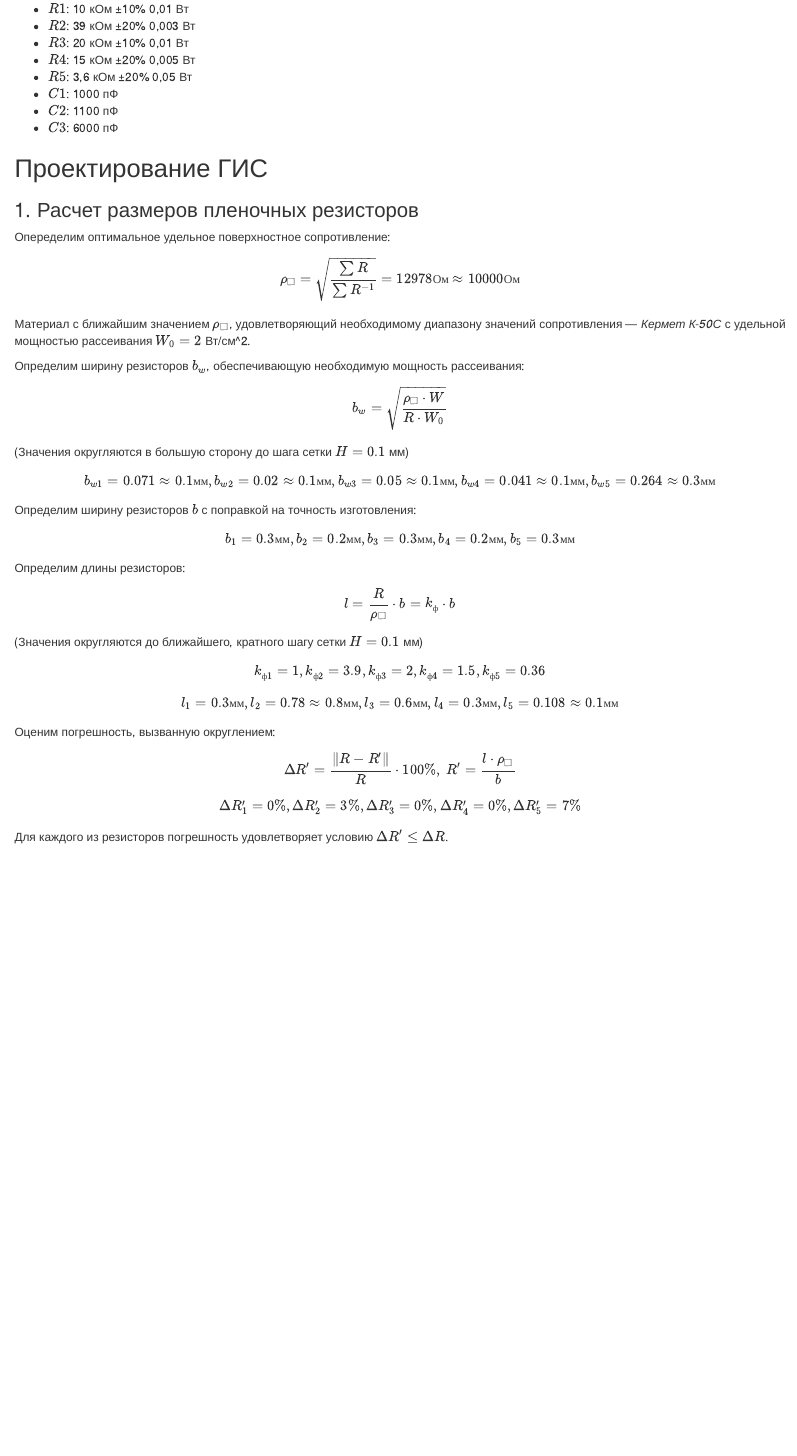
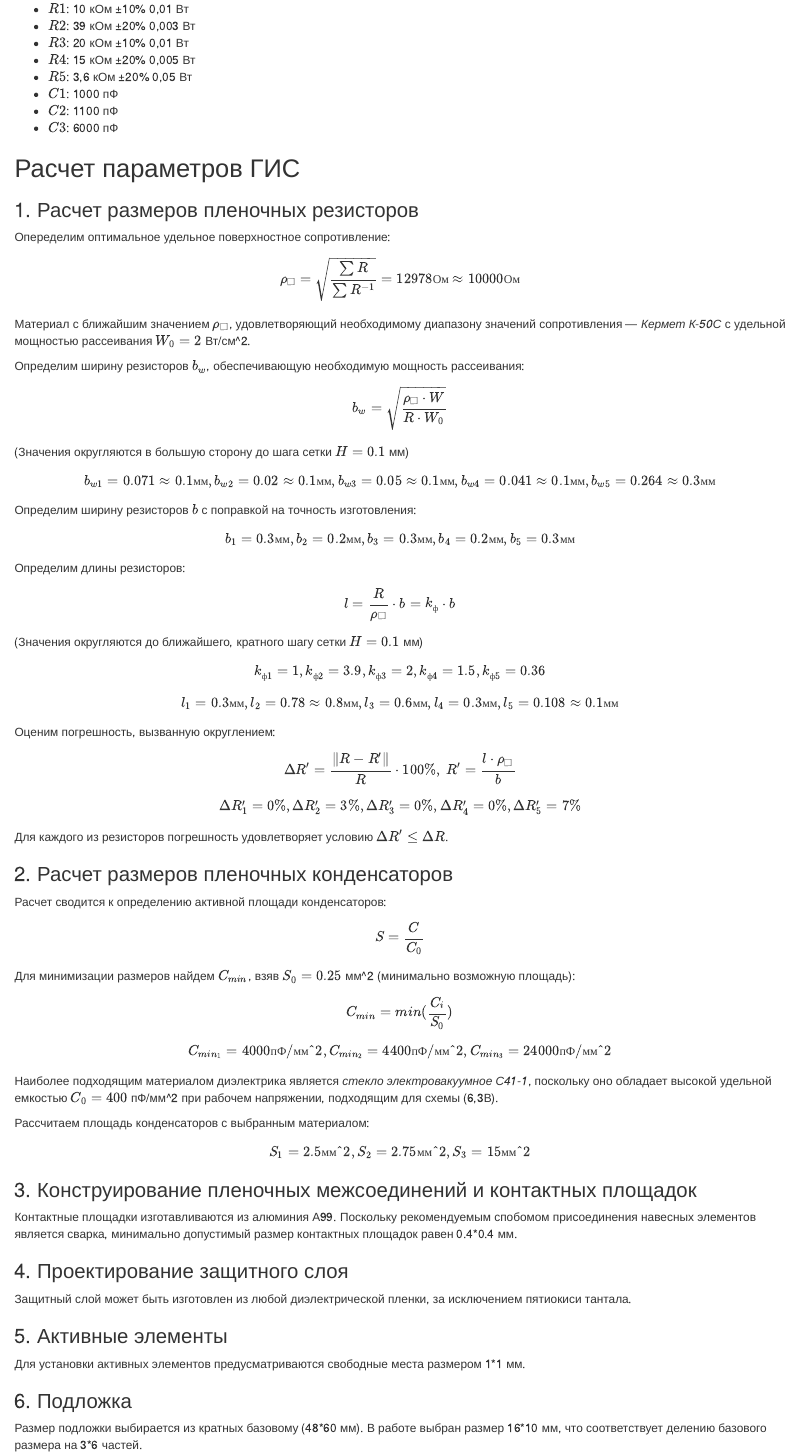
Before and after one commit to timlathy/itmo-fourth-year, an R Markdown document (Computer-Hardware-Design-8th-Term/HW1.Rmd): the page in a window 1100 px wide, from 940 px down. Rendered offline with R 4.5, knitr and Pandoc, with nearby package versions; drawn as R Markdown's standard HTML page in place of the format the file asks for.

Commit message:
[chd hw1] schematic

````diff
--- a/Computer-Hardware-Design-8th-Term/HW1.Rmd
+++ b/Computer-Hardware-Design-8th-Term/HW1.Rmd
@@ -43,7 +43,7 @@ cat_fine_approx_seq <- function(lbl_l, lbl_r, lbl_unit, fine_seq, approx_seq) {
 * $C2$: 1100 пФ
 * $C3$: 6000 пФ
 
-## Проектирование ГИС
+## Расчет параметров ГИС
 
 ### 1. Расчет размеров пленочных резисторов
 
@@ -111,3 +111,48 @@ cat_fine_approx_seq("\\Delta R'_", "=", "\\%", R_dR, R_dR)
 ```
 
 Для каждого из резисторов погрешность удовлетворяет условию $\Delta R' \leq \Delta R$.
+
+### 2. Расчет размеров пленочных конденсаторов
+
+Расчет сводится к определению активной площади конденсаторов:
+
+$$S = \frac{C}{C_0}$$
+
+Для минимизации размеров найдем $C_{min}$, взяв $S_0 = 0.25$ мм^2 (минимально возможную площадь):
+
+$$C_{min} = min(\frac{C_i}{S_0})$$
+
+```{r, echo=F, results='asis'}
+C_C <- c(1000, 1100, 6000) # pF
+C_0_fine = C_C / 0.25
+cat_fine_approx_seq("C_{min_", "}=", "\\text{пФ/мм^2}", C_0_fine, C_0_fine)
+```
+
+Наиболее подходящим материалом диэлектрика является _стекло электровакуумное С41-1_, поскольку оно обладает высокой удельной емкостью
+$C_0 = 400$ пФ/мм^2 при рабочем напряжении, подходящим для схемы (6,3В).
+
+Рассчитаем площадь конденсаторов с выбранным материалом:
+
+```{r, echo=F, results='asis'}
+C_0 <- 400
+C_S_fine = C_C / C_0
+cat_fine_approx_seq("S_", "=", "\\text{мм^2}", C_S_fine, C_S_fine)
+```
+
+### 3. Конструирование пленочных межсоединений  и контактных площадок
+
+Контактные площадки изготавливаются из алюминия А99. Поскольку рекомендуемым спобомом присоединения навесных элементов является сварка,
+минимально допустимый размер контактных площадок равен 0.4*0.4 мм.
+
+### 4. Проектирование защитного слоя
+
+Защитный слой может быть изготовлен из любой диэлектрической пленки, за исключением пятиокиси тантала.
+
+### 5. Активные элементы
+
+Для установки активных элементов предусматриваются свободные места размером 1*1 мм.
+
+### 6. Подложка
+
+Размер подложки выбирается из кратных базовому (48\*60 мм). В работе выбран размер 16\*10 мм,
+что соответствует делению базового размера на 3\*6 частей.
````
Also changed, not shown: Computer-Hardware-Design-8th-Term/HW1/FinalSchematic.svg (added).
